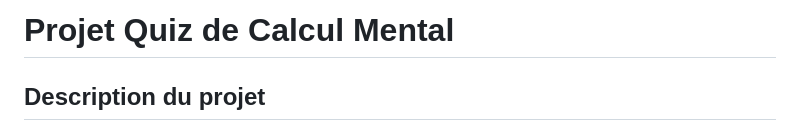
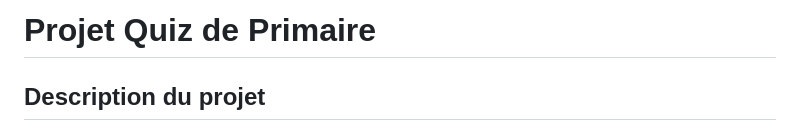
Before and after one commit to NICHIKU/Primaire, a Markdown page: README.md, the part around the change. Drawn GitHub-style.

```diff
--- a/README.md
+++ b/README.md
@@ -1,4 +1,4 @@
-# Projet Quiz de Calcul Mental
+# Projet Quiz de Primaire
 
 ## Description du projet
 
```
